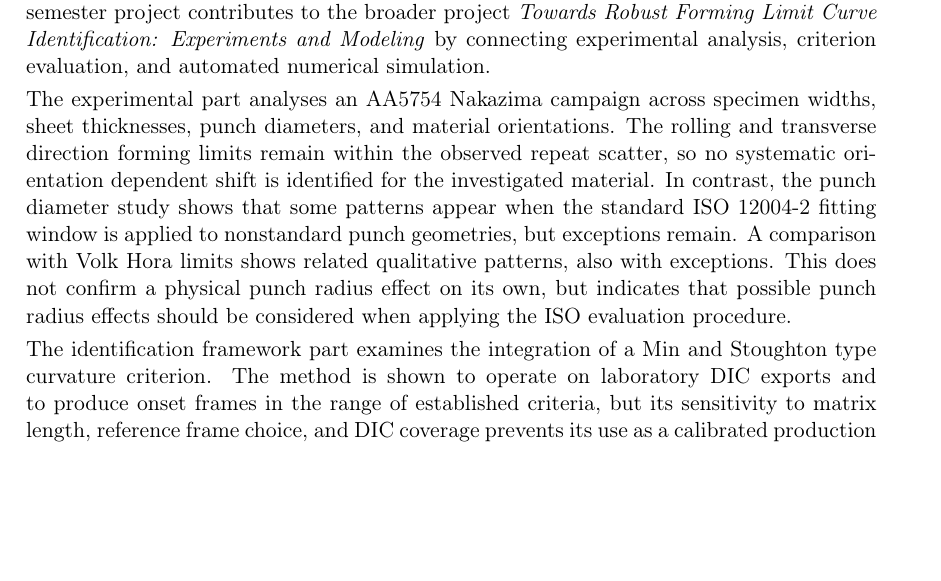
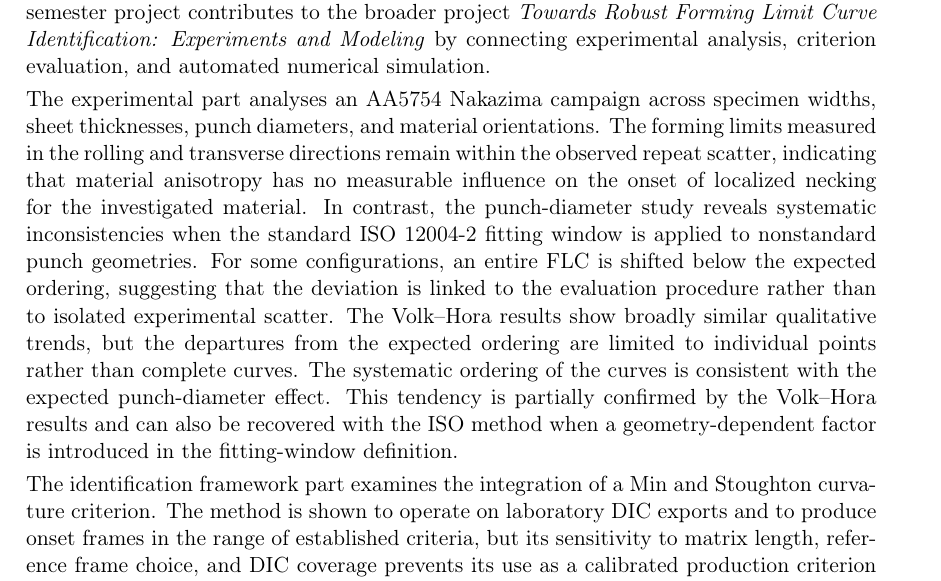
Before and after one commit to andrecruzf/AbaqusProject, a LaTeX thesis (report/Report.tex, which reads report/chapters/preamble.tex): part of page 2 of 77, cut so that both start at the same text, the shorter picture padded with empty space. Compiled offline with pdfLaTeX.

Commit message:
Abstract revision

```diff
--- a/report/chapters/preamble.tex
+++ b/report/chapters/preamble.tex
@@ -11,34 +11,11 @@ project \textit{Towards Robust Forming Limit Curve Identification: Experiments
 and Modeling} by connecting experimental analysis, criterion evaluation, and
 automated numerical simulation.
 
-The experimental part analyses an AA5754 Nakazima campaign across specimen
-widths, sheet thicknesses, punch diameters, and material orientations. The
-rolling and transverse direction forming limits remain within the observed
-repeat scatter, so no systematic orientation dependent shift is identified for
-the investigated material. In contrast, the punch diameter study shows that
-some patterns appear when the standard ISO~12004-2 fitting window is applied to
-nonstandard punch geometries, but exceptions remain. A comparison with Volk
-Hora limits shows related qualitative patterns, also with exceptions. This does
-not confirm a physical punch radius effect on its own, but indicates that
-possible punch radius effects should be considered when applying the ISO
-evaluation procedure.
+The experimental part analyses an AA5754 Nakazima campaign across specimen widths, sheet thicknesses, punch diameters, and material orientations. The forming limits measured in the rolling and transverse directions remain within the observed repeat scatter, indicating that material anisotropy has no measurable influence on the onset of localized necking for the investigated material. In contrast, the punch-diameter study reveals systematic inconsistencies when the standard ISO~12004-2 fitting window is applied to nonstandard punch geometries. For some configurations, an entire FLC is shifted below the expected ordering, suggesting that the deviation is linked to the evaluation procedure rather than to isolated experimental scatter. The Volk–Hora results show broadly similar qualitative trends, but the departures from the expected ordering are limited to individual points rather than complete curves. The systematic ordering of the curves is consistent with the expected punch-diameter effect. This tendency is partially confirmed by the Volk–Hora results and can also be recovered with the ISO method when a geometry-dependent factor is introduced in the fitting-window definition.
 
-The identification framework part examines the integration of a
-Min and Stoughton type curvature criterion. The method is shown to operate on
-laboratory DIC exports and to produce onset frames in the range of established
-criteria, but its sensitivity to matrix length, reference frame choice, and DIC
-coverage prevents its use as a calibrated production criterion at this stage.
+The identification framework part examines the integration of a Min and Stoughton curvature criterion. The method is shown to operate on laboratory DIC exports and to produce onset frames in the range of established criteria, but its sensitivity to matrix length, reference frame choice, and DIC coverage prevents its use as a calibrated production criterion at this stage.
 
-The numerical part develops a parameterised \software{Abaqus/Explicit} pipeline
-for Nakazima, Marciniak, and Punch-in-Punch simulations. The framework automates
-model generation, Euler cluster submission, ODB processing, and structured
-result synchronisation. It exposes specimen width, sheet thickness, punch
-geometry, punch travel, mass scaling, and mesh controls as parameters, while
-maintaining comparable output formats for later experimental and numerical
-comparison. Initial mass scaling and mesh refinement sweeps on a Nakazima
-\texttt{W100} reference case define provisional production settings, but the
-numerical results are presented as framework verification rather than as a
-completed predictive FLC campaign.
+The numerical part develops a parameterised \software{Abaqus/Explicit} pipeline for Nakazima, Marciniak, and Punch-in-Punch simulations. The framework automates model generation, Euler cluster submission, ODB processing, and structured result synchronisation. It exposes specimen width, sheet thickness, punch geometry, punch travel, mass scaling, and mesh controls as parameters, while maintaining comparable output formats for later experimental and numerical comparison. Initial mass scaling and mesh refinement sweeps on a Nakazima \texttt{W100} reference case define provisional production settings, but the numerical results are presented as framework verification rather than as a completed predictive FLC campaign.
 
 \cleardoublepage
 
```
